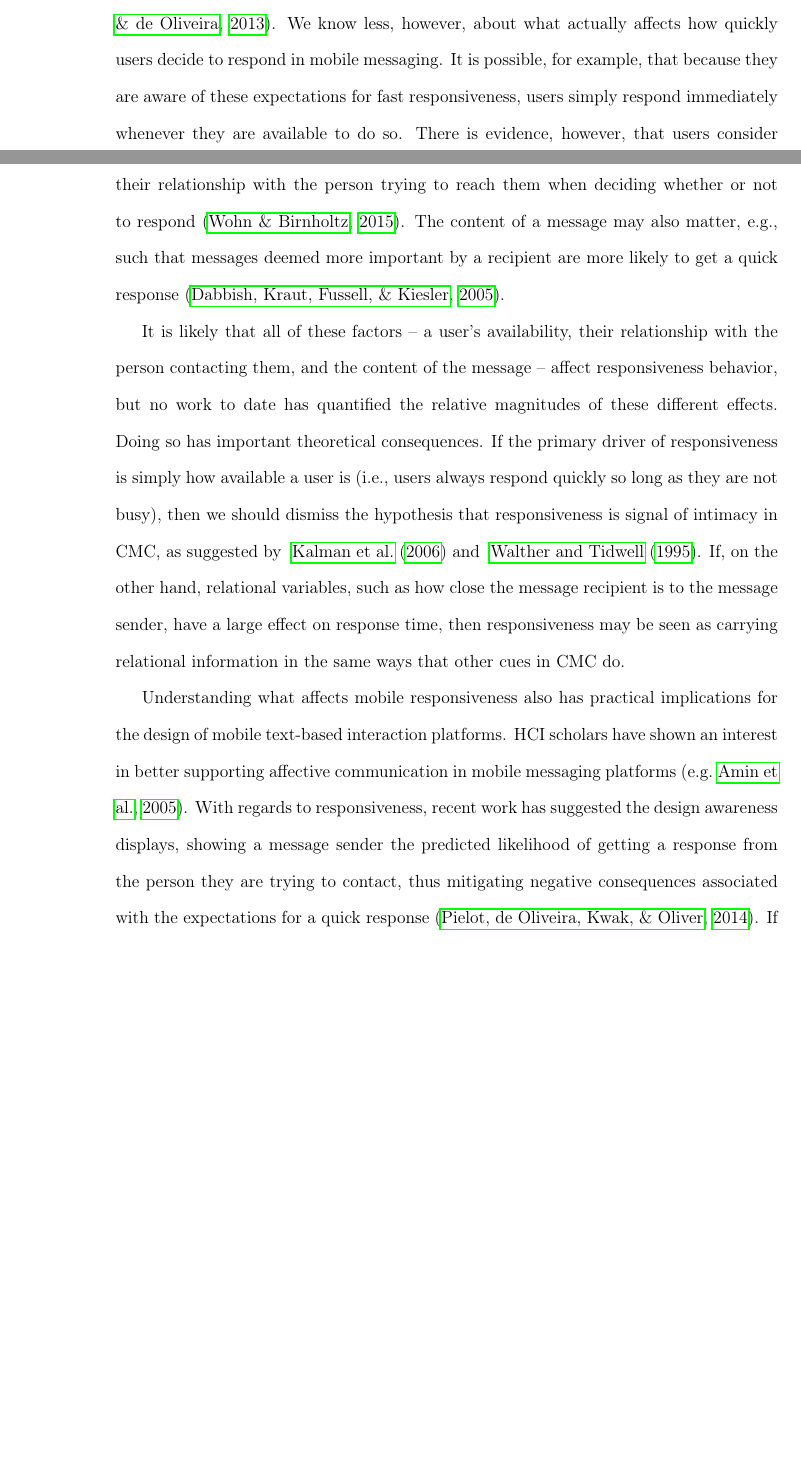
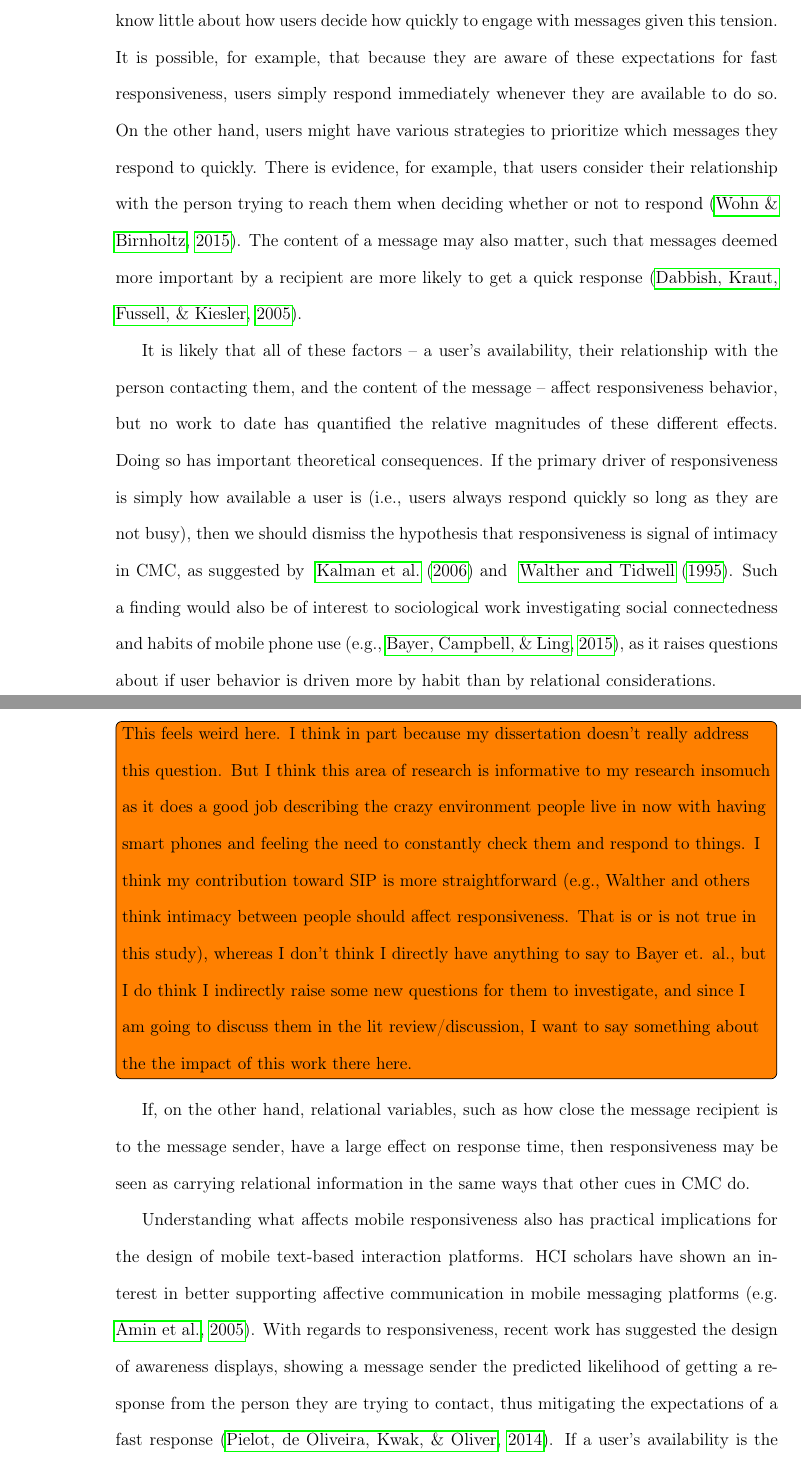
Before and after one commit to matthewheston/dissertation, a LaTeX thesis (dissertation/nuthesis.tex): two parts of pages 12 and 13 of 39 before the commit and two parts of pages 13 and 14 of 40 after it, joined at a grey line, cut at the place of the change, the shorter picture padded with empty space. Compiled offline with pdfLaTeX.

Commit message:
Small introduction edits before having Jeremy read for the first time.

```diff
--- a/dissertation/nuthesis.tex
+++ b/dissertation/nuthesis.tex
@@ -135,7 +135,7 @@ One cue that may be different in the mobile context is responsiveness, or the am
 
-What makes responsiveness unique in mobile messaging is that users carry their devices with them nearly constantly. We know that this has created the expectation that users are constantly available and has increased expectations for immediate responses~\citep{church2013s}. We know less, however, about what actually affects how quickly users decide to respond in mobile messaging. It is possible, for example, that because they are aware of these expectations for fast responsiveness, users simply respond immediately whenever they are available to do so. There is evidence, however, that users consider their relationship with the person trying to reach them when deciding whether or not to respond~\citep{wohn2015ambient}. The content of a message may also matter, e.g., such that messages deemed more important by a recipient are more likely to get a quick response~\citep{dabbish2005understanding}.
+What makes responsiveness unique in mobile messaging is that users carry their devices with them nearly constantly. We know that this has created the expectation that users are constantly available and has increased expectations for immediate responses~\citep{church2013s}. So while mobile devices provide great affordances in coordination and communication~\citep{ling200210}, the expectation of being constantly reachable can be overwhelming and have negative consequences~\citep{hall2012calling}. However, we still know little about how users decide how quickly to engage with messages given this tension. It is possible, for example, that because they are aware of these expectations for fast responsiveness, users simply respond immediately whenever they are available to do so. On the other hand, users might have various strategies to prioritize which messages they respond to quickly. There is evidence, for example, that users consider their relationship with the person trying to reach them when deciding whether or not to respond~\citep{wohn2015ambient}. The content of a message may also matter, such that messages deemed more important by a recipient are more likely to get a quick response~\citep{dabbish2005understanding}.
 
-It is likely that all of these factors -- a user's availability, their relationship with the person contacting them, and the content of the message -- affect responsiveness behavior, but no work to date has quantified the relative magnitudes of these different effects. Doing so has important theoretical consequences. If the primary driver of responsiveness is simply how available a user is (i.e., users always respond quickly so long as they are not busy), then we should dismiss the hypothesis that responsiveness is signal of intimacy in CMC, as suggested by ~\citet{kalman2006pauses} and ~\citet{walther1995nonverbal}. If, on the other hand, relational variables, such as how close the message recipient is to the message sender, have a large effect on response time, then responsiveness may be seen as carrying relational information in the same ways that other cues in CMC do.
+It is likely that all of these factors -- a user's availability, their relationship with the person contacting them, and the content of the message -- affect responsiveness behavior, but no work to date has quantified the relative magnitudes of these different effects. Doing so has important theoretical consequences. If the primary driver of responsiveness is simply how available a user is (i.e., users always respond quickly so long as they are not busy), then we should dismiss the hypothesis that responsiveness is signal of intimacy in CMC, as suggested by ~\citet{kalman2006pauses} and ~\citet{walther1995nonverbal}. Such a finding would also be of interest to sociological work investigating social connectedness and habits of mobile phone use~\citep[e.g.,][]{bayer2015connection}, as it raises questions about if user behavior is driven more by habit than by relational considerations.\todo[inline]{This feels weird here. I think in part because my dissertation doesn't really address this question. But I think this area of research is informative to my research insomuch as it does a good job describing the crazy environment people live in now with having smart phones and feeling the need to constantly check them and respond to things. I think my contribution toward SIP is more straightforward (e.g., Walther and others think intimacy between people should affect responsiveness. That is or is not true in this study), whereas I don't think I directly have anything to say to Bayer et. al., but I do think I indirectly raise some new questions for them to investigate, and since I am going to discuss them in the lit review/discussion, I want to say something about the the impact of this work there here.} If, on the other hand, relational variables, such as how close the message recipient is to the message sender, have a large effect on response time, then responsiveness may be seen as carrying relational information in the same ways that other cues in CMC do.
 
-Understanding what affects mobile responsiveness also has practical implications for the design of mobile text-based interaction platforms. HCI scholars have shown an interest in better supporting affective communication in mobile messaging platforms~\citep[e.g.][]{amin2005sensems}. With regards to responsiveness, recent work has suggested the design awareness displays, showing a message sender the predicted likelihood of getting a response from the person they are trying to contact, thus mitigating negative consequences associated with the expectations for a quick response~\citep{pielot2014didn}. If a user's availability is the main factor affecting whether or not they will respond, such a system might be reasonable. If, however, responsiveness is affected primarily by message content and sender-receiver relationship, such a system might not only be inaccurate, but also lack social nuance and cause other issues.
+Understanding what affects mobile responsiveness also has practical implications for the design of mobile text-based interaction platforms. HCI scholars have shown an interest in better supporting affective communication in mobile messaging platforms~\citep[e.g.][]{amin2005sensems}. With regards to responsiveness, recent work has suggested the design of awareness displays, showing a message sender the predicted likelihood of getting a response from the person they are trying to contact, thus mitigating the expectations of a fast response~\citep{pielot2014didn}. If a user's availability is the main factor affecting whether or not they will respond, this approach seems reasonable. If, however, message content greatly affects the decision to respond, these predictive systems may also need to explore understanding content to provide better predictions. If responsiveness is affected primarily by sender-receiver relationship, such a system likely lacks social nuance and would result in inaccurate predictions (e.g., a user may be available to respond, but choose not to because he does not consider the person reaching him to close enough to warrant an immediate response.)
 
```
Also changed, not shown: dissertation/nuthesis.tex (6 more changed lines).
